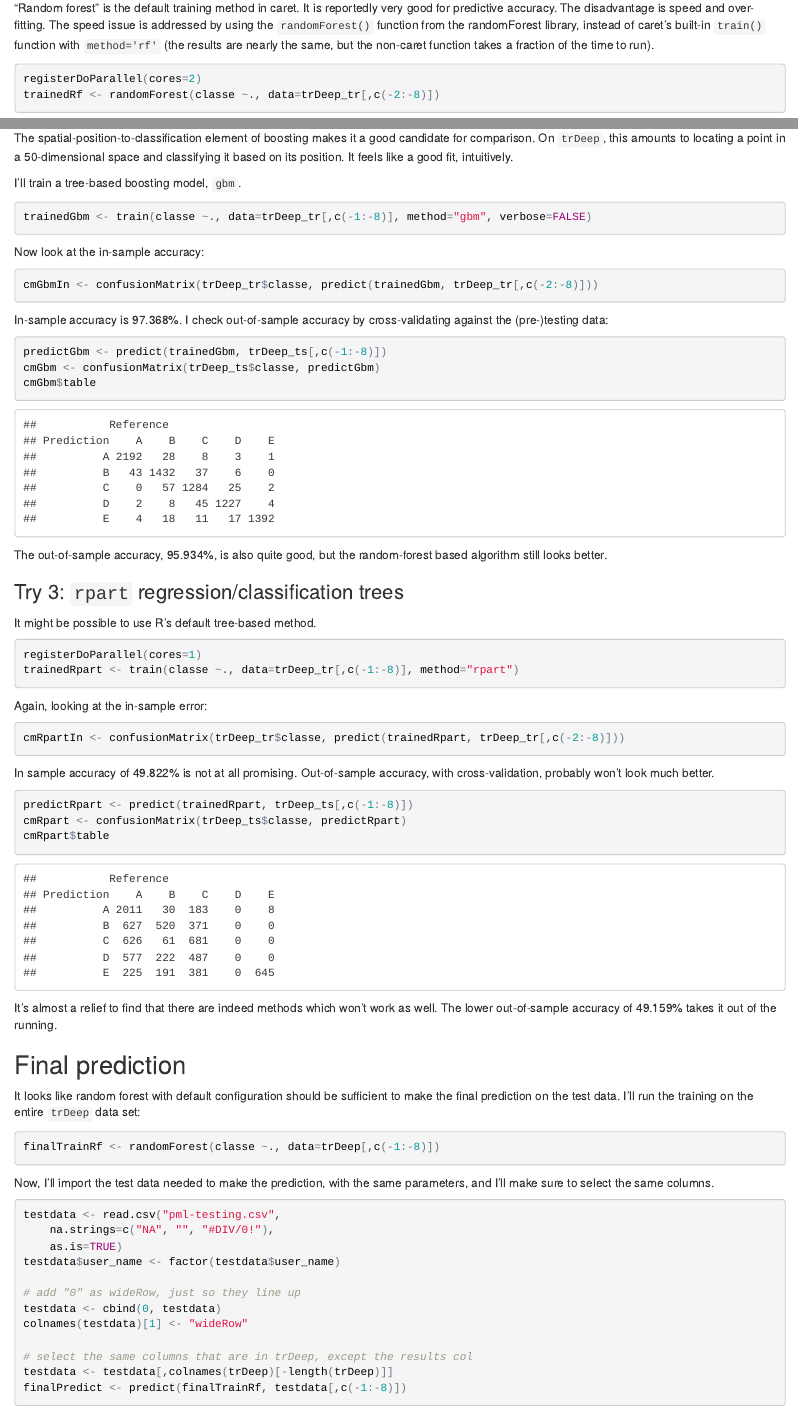
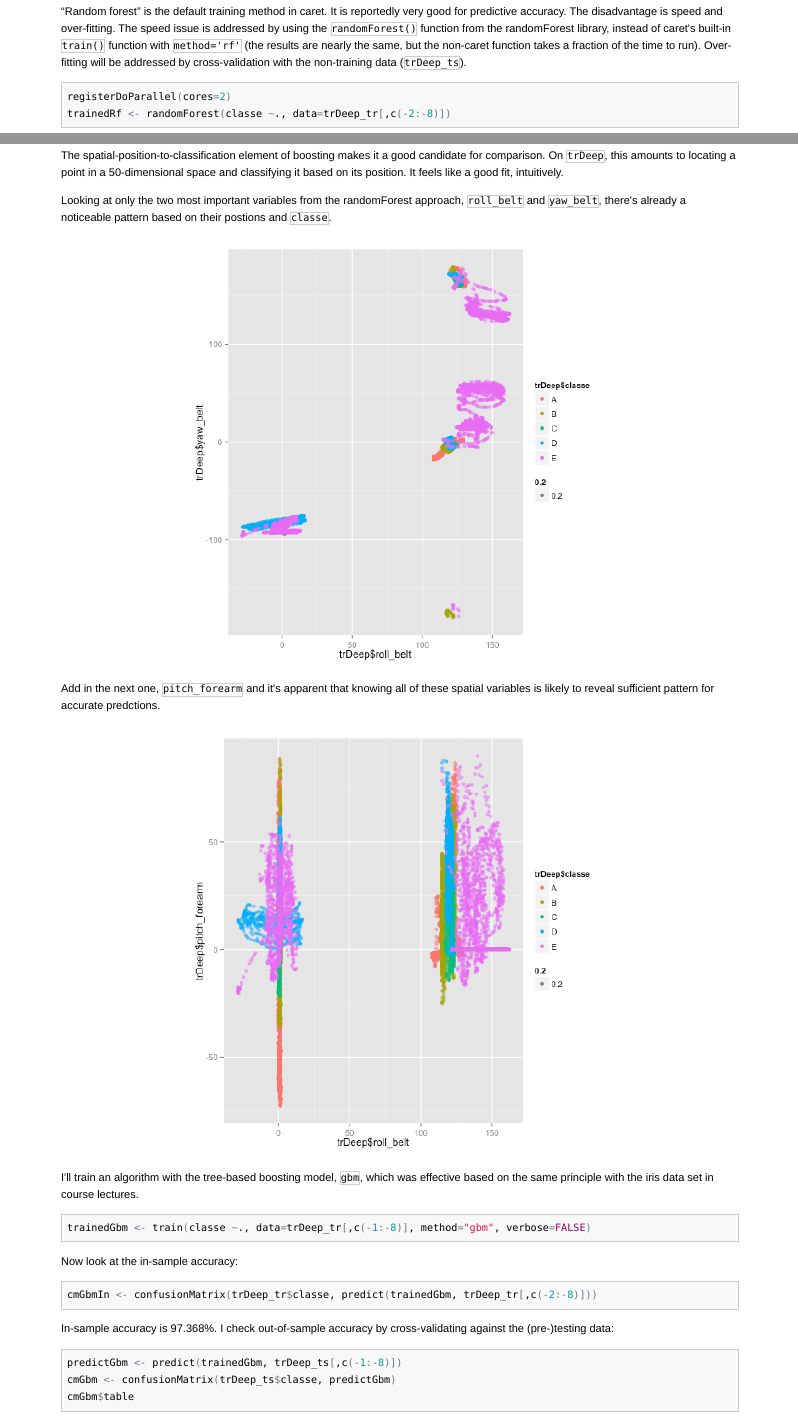
Before and after one commit to mikrovvelle/homework-machinelearning, an R Markdown document (machineLearning.Rmd): the page in a window 1100 px wide, from 1890 px down before the commit and from 1930 px down after it, so that both start at the same text, and a second part further down, joined at a grey line. The pictures show the output file machineLearning.html that the author committed with the source, opened offline.

Commit message:
added illustrations, nearing final

````diff
--- a/machineLearning.Rmd
+++ b/machineLearning.Rmd
@@ -93,7 +93,7 @@ Since `wideRow` is a placeholder for sensor data, I'll include it and check its
 
 I start by running the training on the 'deep' training portion of the training set, `trDeep_tr`, with only sensor data (including the `wideRow` placeholder at column index 1).
 
-"Random forest" is the default training method in caret. It is reportedly very good for predictive accuracy. The disadvantage is speed and over-fitting. The speed issue is addressed by using the `randomForest()` function from the randomForest library, instead of caret's built-in `train()` function with `method='rf'` (the results are nearly the same, but the non-caret function takes a fraction of the time to run).
+"Random forest" is the default training method in caret. It is reportedly very good for predictive accuracy. The disadvantage is speed and over-fitting. The speed issue is addressed by using the `randomForest()` function from the randomForest library, instead of caret's built-in `train()` function with `method='rf'` (the results are nearly the same, but the non-caret function takes a fraction of the time to run). Over-fitting will be addressed by cross-validation with the non-training data (`trDeep_ts`).
 
 ```{r}
 registerDoParallel(cores=2)
@@ -138,9 +138,21 @@ It looks like `wideRow` is about 1% as influential as the next-least important v
 
 The spatial-position-to-classification element of boosting makes it a good candidate for comparison. On `trDeep`, this amounts to locating a point in a 50-dimensional space and classifying it based on its position. It feels like a good fit, intuitively.
 
-I'll train a tree-based boosting model, `gbm`.
+Looking at only the two most important variables from the randomForest approach, `roll_belt` and `yaw_belt`, there's already a noticeable pattern based on their postions and `classe`.
 
-```{r}
+```{r, echo=FALSE}
+qplot(trDeep$roll_belt, trDeep$yaw_belt, color=trDeep$classe, alpha=0.2)
+```
+
+Add in the next one, `pitch_forearm` and it's apparent that knowing all of these spatial variables is likely to reveal sufficient pattern for accurate predctions.
+
+```{r, echo=FALSE}
+qplot(trDeep$roll_belt, trDeep$pitch_forearm, color=trDeep$classe, alpha=0.2)
+```
+
+I'll train an algorithm with the tree-based boosting model, `gbm`, which was effective based on the same principle with the iris data set in course lectures.
+
+```{r, message=FALSE}
 trainedGbm <- train(classe ~., data=trDeep_tr[,c(-1:-8)], method="gbm", verbose=FALSE)
 ```
 
@@ -167,7 +179,7 @@ The out-of-sample accuracy, `r I(100*cmGbm$overall[1])`%, is also quite good, bu
 It might be possible to use R's default tree-based method.
 
 ```{r}
-registerDoParallel(cores=1)
+registerDoParallel(cores=1) # fails on 2 cores
 trainedRpart <- train(classe ~., data=trDeep_tr[,c(-1:-8)], method="rpart")
 ```
 
@@ -177,7 +189,7 @@ Again, looking at the in-sample error:
 cmRpartIn <- confusionMatrix(trDeep_tr$classe, predict(trainedRpart, trDeep_tr[,c(-2:-8)]))
 ```
 
-In sample accuracy of `r I(100*cmRpartIn$overall[1])`% is not at all promising. Out-of-sample accuracy, with cross-validation, probably won't look much better.
+In-sample accuracy of `r I(100*cmRpartIn$overall[1])`% is not at all promising. Out-of-sample accuracy checked with cross-validation is worse, as expected.
 
 ```{r}
 predictRpart <- predict(trainedRpart, trDeep_ts[,c(-1:-8)])
@@ -204,7 +216,7 @@ testdata <- read.csv("pml-testing.csv",
     as.is=TRUE)
 testdata$user_name <- factor(testdata$user_name)
 
-# add "0" as wideRow, just so they line up
+# add "0" as wideRow, so they line up
 testdata <- cbind(0, testdata)
 colnames(testdata)[1] <- "wideRow"
 
````
Also changed, not shown: figure/unnamed-chunk-12-1.png (added), figure/unnamed-chunk-13-1.png (added), index.html, machineLearning.html, machineLearning.md, machineLearning.Rmd (6 more changed lines), 1 other file.
